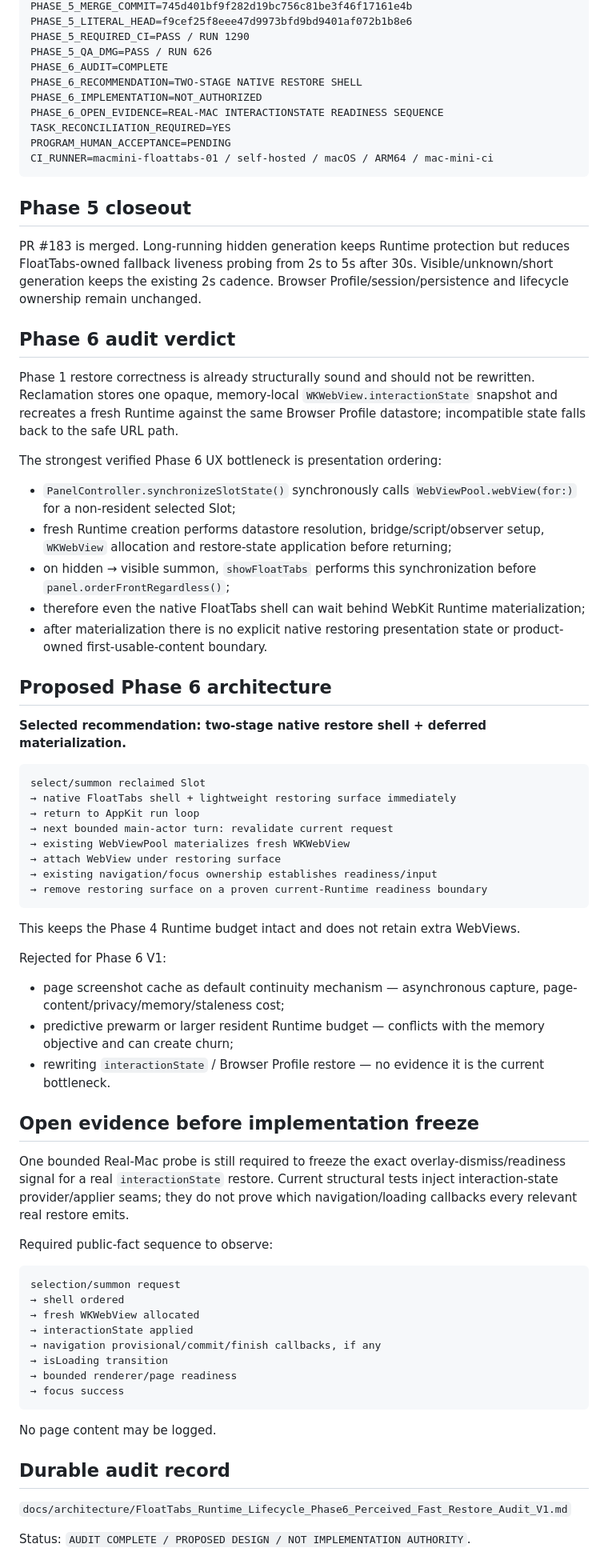
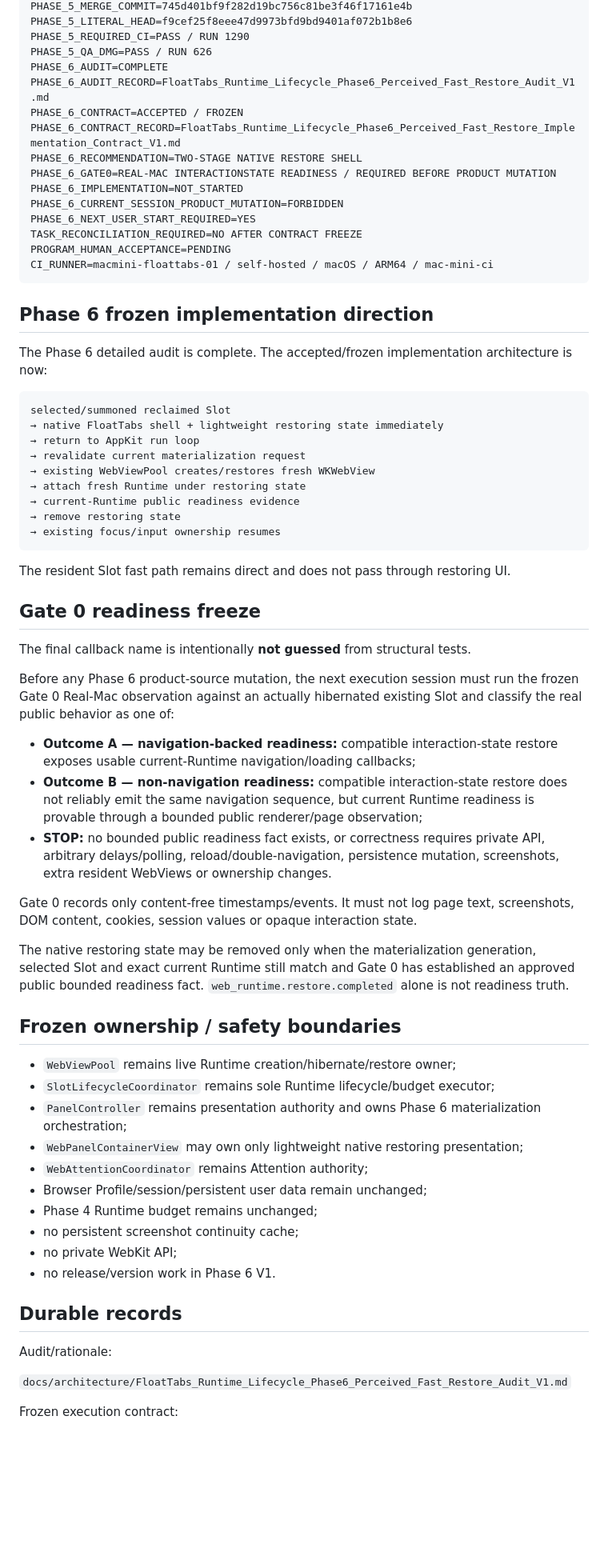
Before and after one commit to Lost0rz/FloatTabs, a Markdown page: CURRENT_STATUS.md, the part around one of its changes. Shown at 80% size. GitHub-like rendering; blank space fills up the shorter version.

Commit message:
Align status to frozen Phase 6 implementation contract

````diff
--- a/CURRENT_STATUS.md
+++ b/CURRENT_STATUS.md
@@ -30,75 +30,69 @@ PHASE_5_LITERAL_HEAD=f9cef25f8eee47d9973bfd9bd9401af072b1b8e6
 PHASE_5_REQUIRED_CI=PASS / RUN 1290
 PHASE_5_QA_DMG=PASS / RUN 626
 PHASE_6_AUDIT=COMPLETE
+PHASE_6_AUDIT_RECORD=FloatTabs_Runtime_Lifecycle_Phase6_Perceived_Fast_Restore_Audit_V1.md
+PHASE_6_CONTRACT=ACCEPTED / FROZEN
+PHASE_6_CONTRACT_RECORD=FloatTabs_Runtime_Lifecycle_Phase6_Perceived_Fast_Restore_Implementation_Contract_V1.md
 PHASE_6_RECOMMENDATION=TWO-STAGE NATIVE RESTORE SHELL
-PHASE_6_IMPLEMENTATION=NOT_AUTHORIZED
-PHASE_6_OPEN_EVIDENCE=REAL-MAC INTERACTIONSTATE READINESS SEQUENCE
-TASK_RECONCILIATION_REQUIRED=YES
+PHASE_6_GATE0=REAL-MAC INTERACTIONSTATE READINESS / REQUIRED BEFORE PRODUCT MUTATION
+PHASE_6_IMPLEMENTATION=NOT_STARTED
+PHASE_6_CURRENT_SESSION_PRODUCT_MUTATION=FORBIDDEN
+PHASE_6_NEXT_USER_START_REQUIRED=YES
+TASK_RECONCILIATION_REQUIRED=NO AFTER CONTRACT FREEZE
 PROGRAM_HUMAN_ACCEPTANCE=PENDING
 CI_RUNNER=macmini-floattabs-01 / self-hosted / macOS / ARM64 / mac-mini-ci
 ```
 
-## Phase 5 closeout
+## Phase 6 frozen implementation direction
 
-PR #183 is merged. Long-running hidden generation keeps Runtime protection but reduces FloatTabs-owned fallback liveness probing from 2s to 5s after 30s. Visible/unknown/short generation keeps the existing 2s cadence. Browser Profile/session/persistence and lifecycle ownership remain unchanged.
-
-## Phase 6 audit verdict
-
-Phase 1 restore correctness is already structurally sound and should not be rewritten. Reclamation stores one opaque, memory-local `WKWebView.interactionState` snapshot and recreates a fresh Runtime against the same Browser Profile datastore; incompatible state falls back to the safe URL path.
-
-The strongest verified Phase 6 UX bottleneck is presentation ordering:
-
-- `PanelController.synchronizeSlotState()` synchronously calls `WebViewPool.webView(for:)` for a non-resident selected Slot;
-- fresh Runtime creation performs datastore resolution, bridge/script/observer setup, `WKWebView` allocation and restore-state application before returning;
-- on hidden → visible summon, `showFloatTabs` performs this synchronization before `panel.orderFrontRegardless()`;
-- therefore even the native FloatTabs shell can wait behind WebKit Runtime materialization;
-- after materialization there is no explicit native restoring presentation state or product-owned first-usable-content boundary.
-
-## Proposed Phase 6 architecture
-
-**Selected recommendation: two-stage native restore shell + deferred materialization.**
+The Phase 6 detailed audit is complete. The accepted/frozen implementation architecture is now:
 
 ```text
-select/summon reclaimed Slot
-→ native FloatTabs shell + lightweight restoring surface immediately
+selected/summoned reclaimed Slot
+→ native FloatTabs shell + lightweight restoring state immediately
 → return to AppKit run loop
-→ next bounded main-actor turn: revalidate current request
-→ existing WebViewPool materializes fresh WKWebView
-→ attach WebView under restoring surface
-→ existing navigation/focus ownership establishes readiness/input
-→ remove restoring surface on a proven current-Runtime readiness boundary
+→ revalidate current materialization request
+→ existing WebViewPool creates/restores fresh WKWebView
+→ attach fresh Runtime under restoring state
+→ current-Runtime public readiness evidence
+→ remove restoring state
+→ existing focus/input ownership resumes
 ```
 
-This keeps the Phase 4 Runtime budget intact and does not retain extra WebViews.
+The resident Slot fast path remains direct and does not pass through restoring UI.
 
-Rejected for Phase 6 V1:
+## Gate 0 readiness freeze
 
-- page screenshot cache as default continuity mechanism — asynchronous capture, page-content/privacy/memory/staleness cost;
-- predictive prewarm or larger resident Runtime budget — conflicts with the memory objective and can create churn;
-- rewriting `interactionState` / Browser Profile restore — no evidence it is the current bottleneck.
+The final callback name is intentionally **not guessed** from structural tests.
 
-## Open evidence before implementation freeze
+Before any Phase 6 product-source mutation, the next execution session must run the frozen Gate 0 Real-Mac observation against an actually hibernated existing Slot and classify the real public behavior as one of:
 
-One bounded Real-Mac probe is still required to freeze the exact overlay-dismiss/readiness signal for a real `interactionState` restore. Current structural tests inject interaction-state provider/applier seams; they do not prove which navigation/loading callbacks every relevant real restore emits.
+- **Outcome A — navigation-backed readiness:** compatible interaction-state restore exposes usable current-Runtime navigation/loading callbacks;
+- **Outcome B — non-navigation readiness:** compatible interaction-state restore does not reliably emit the same navigation sequence, but current Runtime readiness is provable through a bounded public renderer/page observation;
+- **STOP:** no bounded public readiness fact exists, or correctness requires private API, arbitrary delays/polling, reload/double-navigation, persistence mutation, screenshots, extra resident WebViews or ownership changes.
 
-Required public-fact sequence to observe:
+Gate 0 records only content-free timestamps/events. It must not log page text, screenshots, DOM content, cookies, session values or opaque interaction state.
 
-```text
-selection/summon request
-→ shell ordered
-→ fresh WKWebView allocated
-→ interactionState applied
-→ navigation provisional/commit/finish callbacks, if any
-→ isLoading transition
-→ bounded renderer/page readiness
-→ focus success
-```
+The native restoring state may be removed only when the materialization generation, selected Slot and exact current Runtime still match and Gate 0 has established an approved public bounded readiness fact. `web_runtime.restore.completed` alone is not readiness truth.
 
-No page content may be logged.
+## Frozen ownership / safety boundaries
 
-## Durable audit record
+- `WebViewPool` remains live Runtime creation/hibernate/restore owner;
+- `SlotLifecycleCoordinator` remains sole Runtime lifecycle/budget executor;
+- `PanelController` remains presentation authority and owns Phase 6 materialization orchestration;
+- `WebPanelContainerView` may own only lightweight native restoring presentation;
+- `WebAttentionCoordinator` remains Attention authority;
+- Browser Profile/session/persistent user data remain unchanged;
+- Phase 4 Runtime budget remains unchanged;
+- no persistent screenshot continuity cache;
+- no private WebKit API;
+- no release/version work in Phase 6 V1.
+
+## Durable records
+
+Audit/rationale:
 
 `docs/architecture/FloatTabs_Runtime_Lifecycle_Phase6_Perceived_Fast_Restore_Audit_V1.md`
 
-Status: `AUDIT COMPLETE / PROPOSED DESIGN / NOT IMPLEMENTATION AUTHORITY`.
+Frozen execution contract:
 
````
Also changed, not shown: other parts of CURRENT_STATUS.md (+6 -11 lines).
